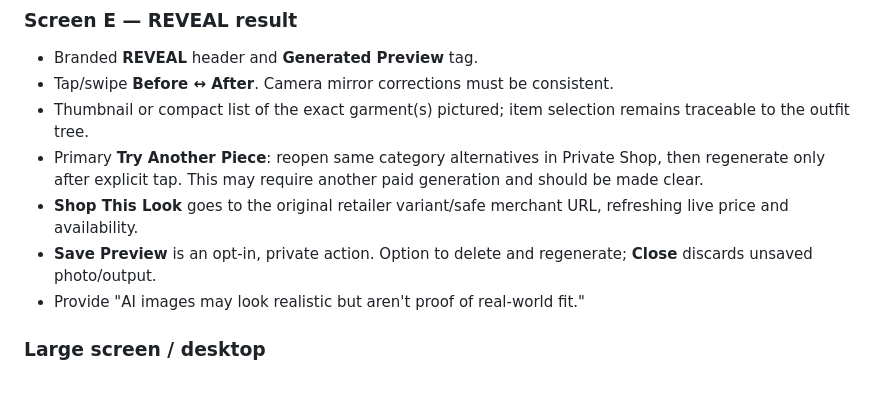
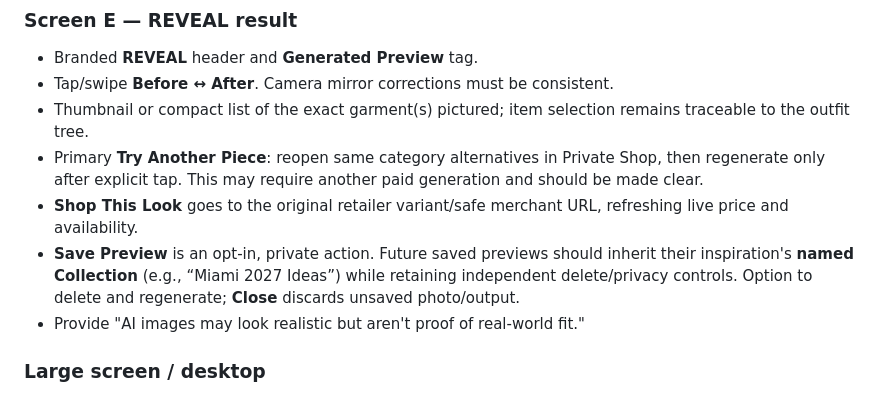
Before and after one commit to atravis817/matchlatch, a Markdown page: REVEAL-EXPERIENCE.md, the part around the change. Rendered like a GitHub page.

Commit message:
Document named Collections linked to inspirations and future REVEAL previews

```diff
--- a/REVEAL-EXPERIENCE.md
+++ b/REVEAL-EXPERIENCE.md
@@ -142,7 +142,7 @@ Beneath: "You decide if and when a photo is sent for an AI preview."
 - Thumbnail or compact list of the exact garment(s) pictured; item selection remains traceable to the outfit tree.
 - Primary **Try Another Piece**: reopen same category alternatives in Private Shop, then regenerate only after explicit tap. This may require another paid generation and should be made clear.
 - **Shop This Look** goes to the original retailer variant/safe merchant URL, refreshing live price and availability.
-- **Save Preview** is an opt-in, private action. Option to delete and regenerate; **Close** discards unsaved photo/output.
+- **Save Preview** is an opt-in, private action. Future saved previews should inherit their inspiration's **named Collection** (e.g., “Miami 2027 Ideas”) while retaining independent delete/privacy controls. Option to delete and regenerate; **Close** discards unsaved photo/output.
 - Provide "AI images may look realistic but aren't proof of real-world fit."
 
 ### Large screen / desktop
```
